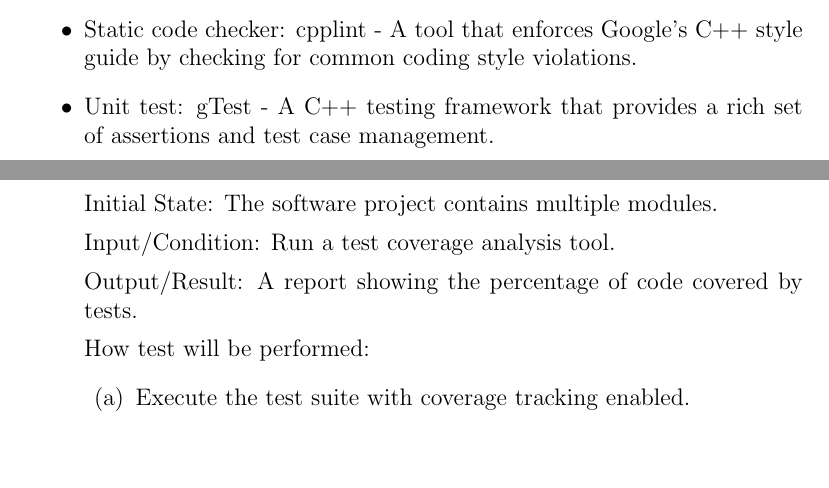
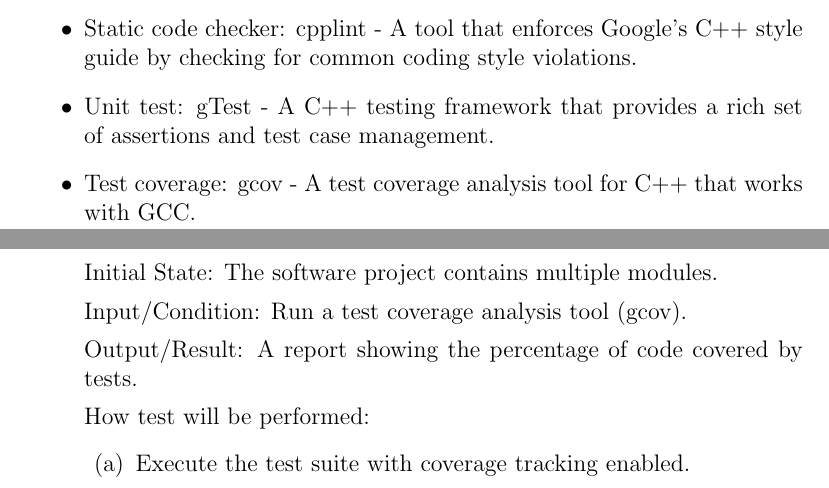
Before and after one commit to Lychee-acaca/CAS741, a LaTeX document (docs/VnVPlan/VnVPlan.tex): two parts of pages 8 and 18 of 24, joined at a grey line, cut so that both start at the same text, the shorter picture padded with empty space. Compiled offline with pdfLaTeX.

Commit message:
add gcov

```diff
--- a/docs/VnVPlan/VnVPlan.tex
+++ b/docs/VnVPlan/VnVPlan.tex
@@ -196,6 +196,7 @@ CAS741) for a partial usability survey.}
   guide by checking for common coding style violations.
   \item Unit test: gTest - A C++ testing framework that provides a rich set of
   assertions and test case management.
+  \item Test coverage: gcov - A test coverage analysis tool for C++ that works with GCC.
   \item Local code quality control: git pre-commit - A framework that runs
   checks before committing code, helping to enforce coding standards and catch
   issues early.
@@ -617,7 +618,7 @@ How test will be performed:
 
   Initial State: The software project contains multiple modules.
 
-  Input/Condition: Run a test coverage analysis tool.
+  Input/Condition: Run a test coverage analysis tool (gcov).
 
   Output/Result: A report showing the percentage of code covered by tests.
 
```
